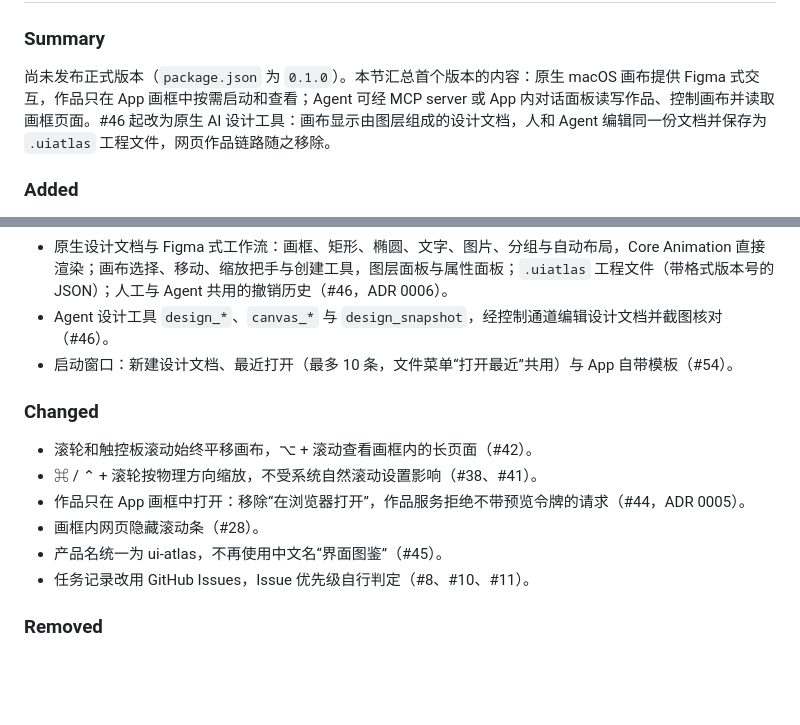
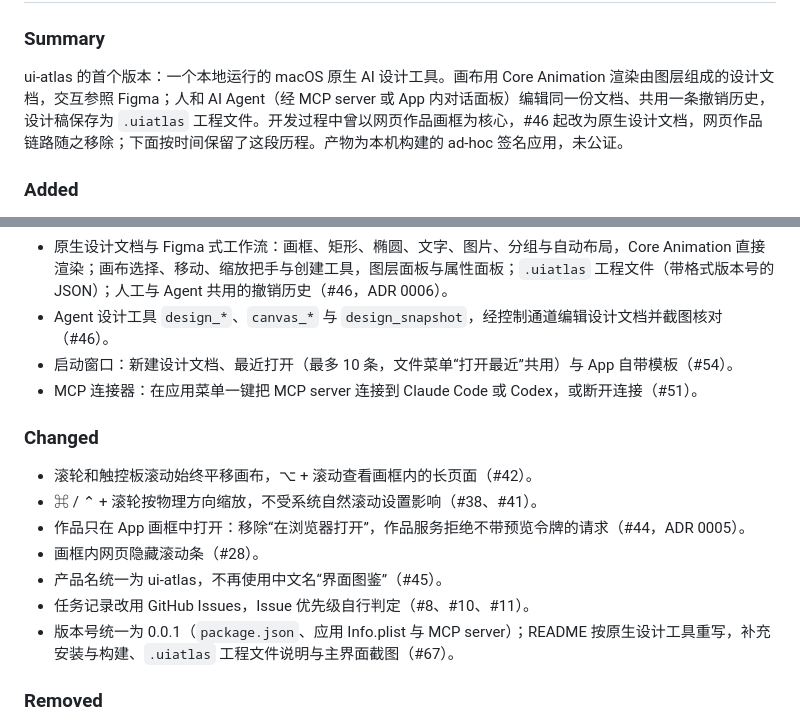
Before and after one commit to Bald-M/fudehand, a Markdown page: CHANGELOG.md, 2 parts joined by grey strips. GitHub-like rendering; blank space fills up the shorter version.

```diff
--- a/CHANGELOG.md
+++ b/CHANGELOG.md
@@ -11,6 +13,6 @@
 ### Summary
 
-尚未发布正式版本（`package.json` 为 `0.1.0`）。本节汇总首个版本的内容：原生 macOS 画布提供 Figma 式交互，作品只在 App 画框中按需启动和查看；Agent 可经 MCP server 或 App 内对话面板读写作品、控制画布并读取画框页面。#46 起改为原生 AI 设计工具：画布显示由图层组成的设计文档，人和 Agent 编辑同一份文档并保存为 `.uiatlas` 工程文件，网页作品链路随之移除。
+ui-atlas 的首个版本：一个本地运行的 macOS 原生 AI 设计工具。画布用 Core Animation 渲染由图层组成的设计文档，交互参照 Figma；人和 AI Agent（经 MCP server 或 App 内对话面板）编辑同一份文档、共用一条撤销历史，设计稿保存为 `.uiatlas` 工程文件。开发过程中曾以网页作品画框为核心，#46 起改为原生设计文档，网页作品链路随之移除；下面按时间保留了这段历程。产物为本机构建的 ad-hoc 签名应用，未公证。
 
 ### Added
 
@@ -25,6 +27,7 @@
 - 原生设计文档与 Figma 式工作流：画框、矩形、椭圆、文字、图片、分组与自动布局，Core Animation 直接渲染；画布选择、移动、缩放把手与创建工具，图层面板与属性面板；`.uiatlas` 工程文件（带格式版本号的 JSON）；人工与 Agent 共用的撤销历史（#46，ADR 0006）。
 - Agent 设计工具 `design_*`、`canvas_*` 与 `design_snapshot`，经控制通道编辑设计文档并截图核对（#46）。
 - 启动窗口：新建设计文档、最近打开（最多 10 条，文件菜单“打开最近”共用）与 App 自带模板（#54）。
+- MCP 连接器：在应用菜单一键把 MCP server 连接到 Claude Code 或 Codex，或断开连接（#51）。
 
 ### Changed
 
@@ -34,6 +37,7 @@
 - 画框内网页隐藏滚动条（#28）。
 - 产品名统一为 ui-atlas，不再使用中文名“界面图鉴”（#45）。
 - 任务记录改用 GitHub Issues，Issue 优先级自行判定（#8、#10、#11）。
+- 版本号统一为 0.0.1（`package.json`、应用 Info.plist 与 MCP server）；README 按原生设计工具重写，补充安装与构建、`.uiatlas` 工程文件说明与主界面截图（#67）。
 
 ### Removed
 
```
Also changed, not shown: other parts of CHANGELOG.md (+5 -0 lines), README.md (+18 -8 lines), docs/evidence/readme-main-light.jpg (added), docs/evidence/release-0.0.1-smoke-dark.jpg (added), 3 other files.
